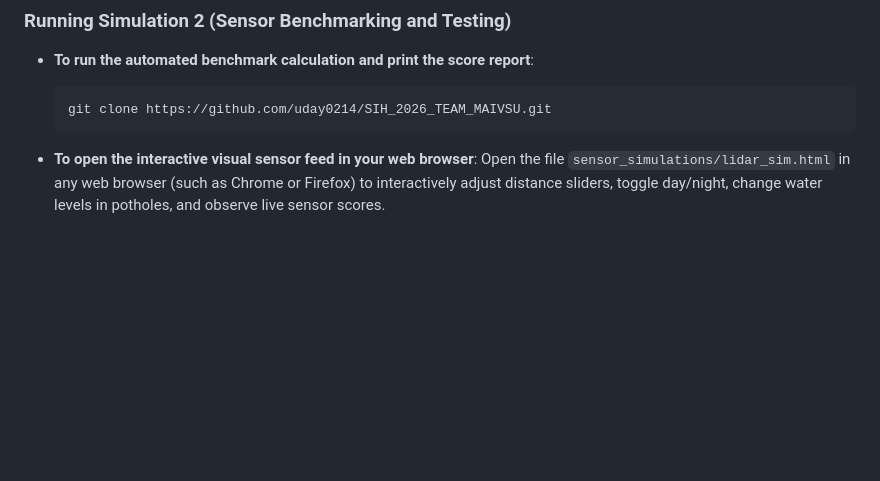
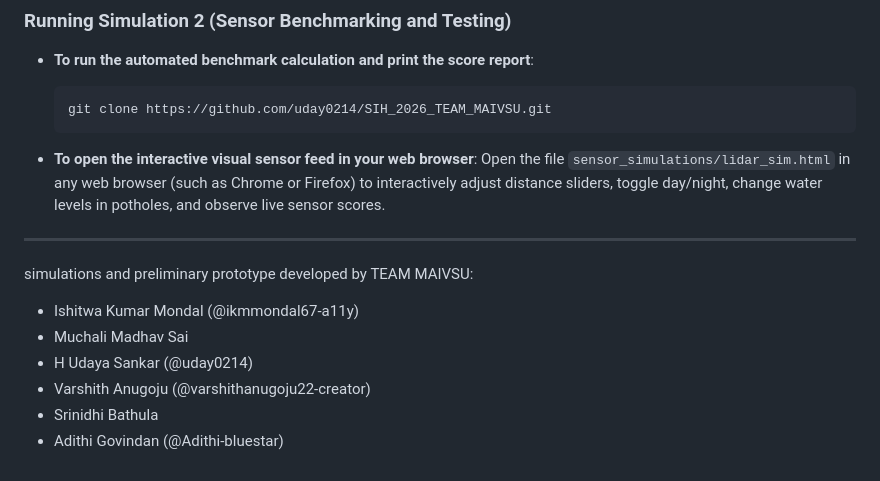
Before and after one commit to uday0214/SIH_2026_TEAM_MAIVSU, a Markdown page: README.md, the part around the change. Rendered like a GitHub page; blank space fills up the shorter version.

Commit message:
updated team members for README.md

```diff
--- a/README.md
+++ b/README.md
@@ -146,3 +146,13 @@ python3 main.py
 
 * **To open the interactive visual sensor feed in your web browser**:
   Open the file `sensor_simulations/lidar_sim.html` in any web browser (such as Chrome or Firefox) to interactively adjust distance sliders, toggle day/night, change water levels in potholes, and observe live sensor scores.
+
+---
+
+simulations and preliminary prototype developed by TEAM MAIVSU:
+- Ishitwa Kumar Mondal (@ikmmondal67-a11y)
+- Muchali Madhav Sai
+- H Udaya Sankar (@uday0214)
+- Varshith Anugoju (@varshithanugoju22-creator)
+- Srinidhi Bathula
+- Adithi Govindan (@Adithi-bluestar)
```
